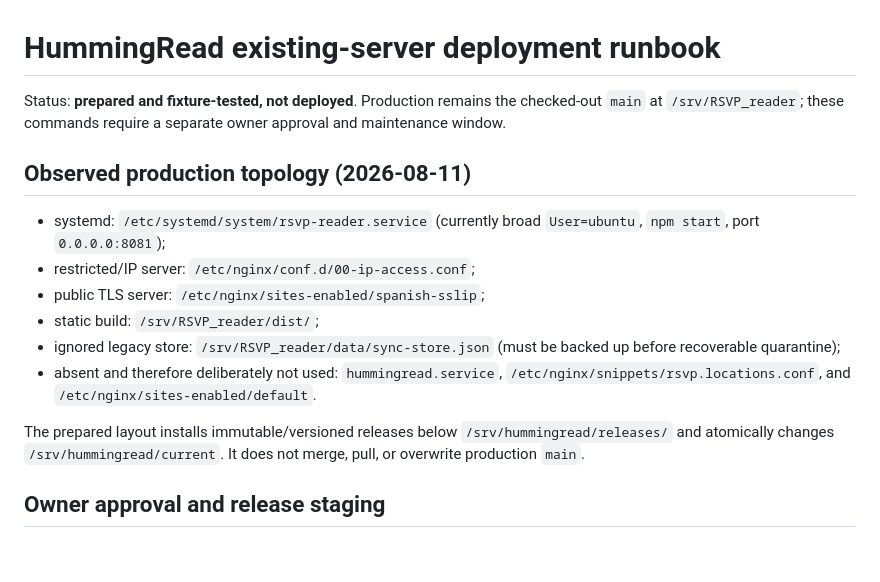
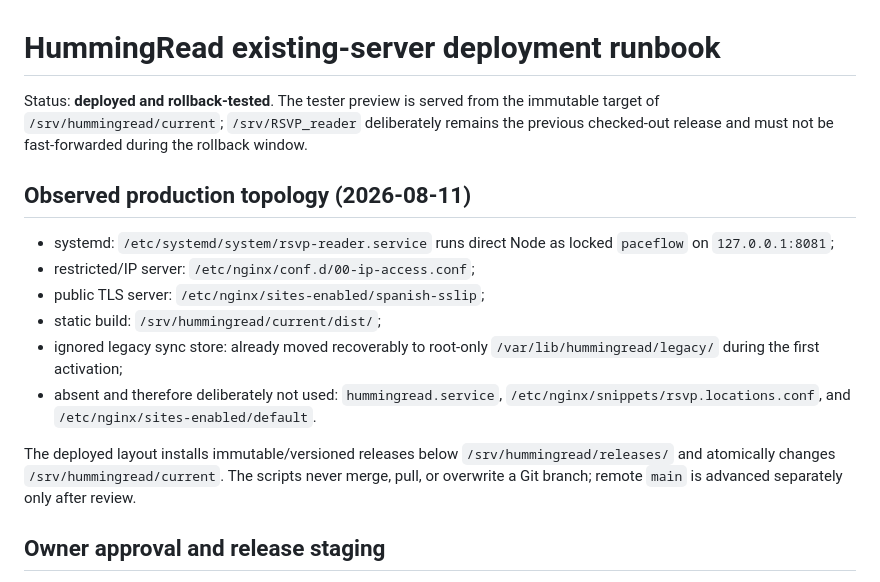
Before and after one commit to DoroninDobroCorp/RSVP_reader, a Markdown page: docs/DEPLOYMENT_RUNBOOK.md, the part around the change. GitHub-like rendering; blank space fills up the shorter version.

Commit message:
docs: record deployed production topology

```diff
--- a/docs/DEPLOYMENT_RUNBOOK.md
+++ b/docs/DEPLOYMENT_RUNBOOK.md
@@ -1,17 +1,17 @@
 # HummingRead existing-server deployment runbook
 
-Status: **prepared and fixture-tested, not deployed**. Production remains the checked-out `main` at `/srv/RSVP_reader`; these commands require a separate owner approval and maintenance window.
+Status: **deployed and rollback-tested**. The tester preview is served from the immutable target of `/srv/hummingread/current`; `/srv/RSVP_reader` deliberately remains the previous checked-out release and must not be fast-forwarded during the rollback window.
 
 ## Observed production topology (2026-08-11)
 
-- systemd: `/etc/systemd/system/rsvp-reader.service` (currently broad `User=ubuntu`, `npm start`, port `0.0.0.0:8081`);
+- systemd: `/etc/systemd/system/rsvp-reader.service` runs direct Node as locked `paceflow` on `127.0.0.1:8081`;
 - restricted/IP server: `/etc/nginx/conf.d/00-ip-access.conf`;
 - public TLS server: `/etc/nginx/sites-enabled/spanish-sslip`;
-- static build: `/srv/RSVP_reader/dist/`;
-- ignored legacy store: `/srv/RSVP_reader/data/sync-store.json` (must be backed up before recoverable quarantine);
+- static build: `/srv/hummingread/current/dist/`;
+- ignored legacy sync store: already moved recoverably to root-only `/var/lib/hummingread/legacy/` during the first activation;
 - absent and therefore deliberately not used: `hummingread.service`, `/etc/nginx/snippets/rsvp.locations.conf`, and `/etc/nginx/sites-enabled/default`.
 
-The prepared layout installs immutable/versioned releases below `/srv/hummingread/releases/` and atomically changes `/srv/hummingread/current`. It does not merge, pull, or overwrite production `main`.
+The deployed layout installs immutable/versioned releases below `/srv/hummingread/releases/` and atomically changes `/srv/hummingread/current`. The scripts never merge, pull, or overwrite a Git branch; remote `main` is advanced separately only after review.
 
 ## Owner approval and release staging
 
```
